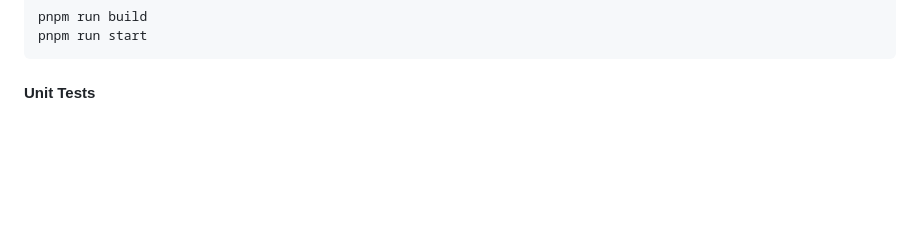
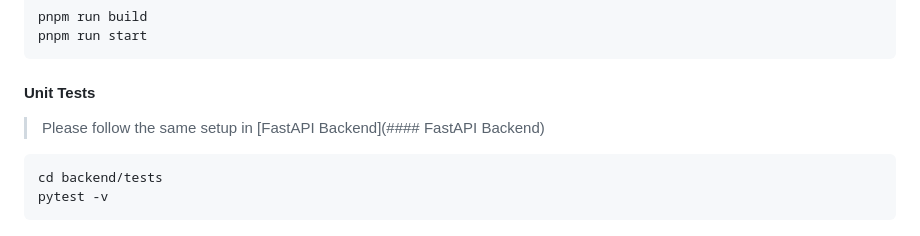
Before and after one commit to reddiedev/bluedrive-chat, a Markdown page: README.md, the part around the change printed below. GitHub-like rendering; blank space fills up the shorter version.

Commit message:
✨ (README.md): update usage instructions and add unit tests section for backend to enhance documentation clarity and guide users on testing procedures.

````diff
--- a/README.md
+++ b/README.md
@@ -123,3 +122,8 @@ pnpm run start
 ```
 
 #### Unit Tests
+> Please follow the same setup in [FastAPI Backend](#### FastAPI Backend)
+```bash
+cd backend/tests
+pytest -v
+```
````
Also changed, not shown: other parts of README.md (+0 -1 lines).
